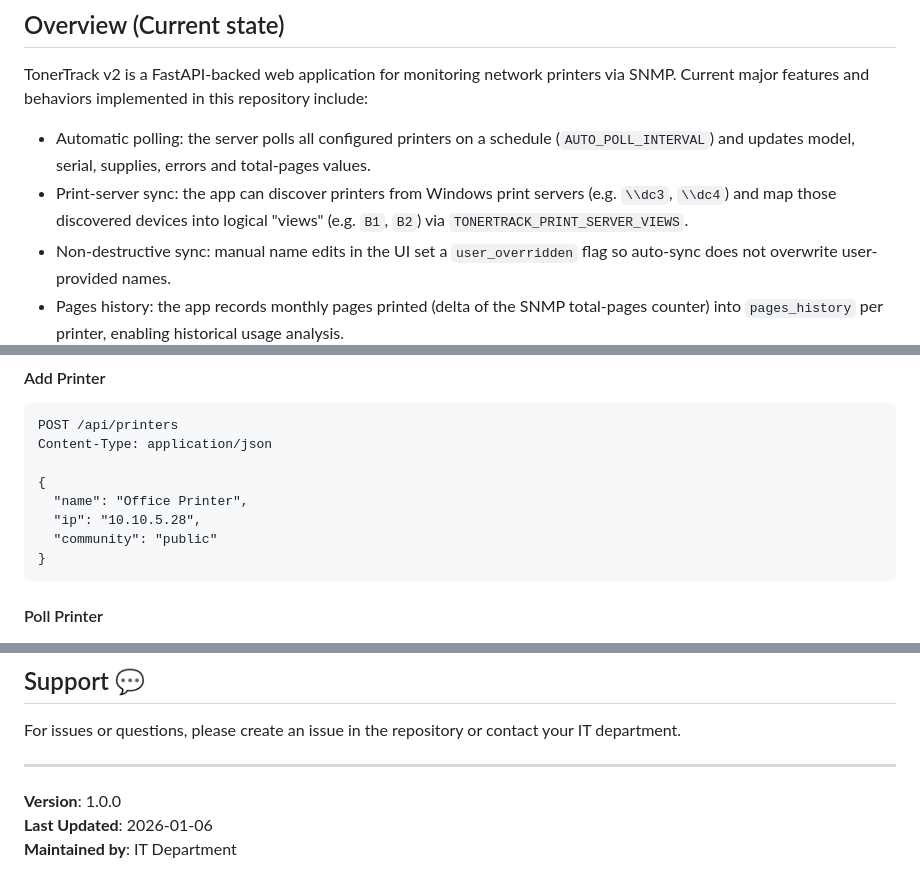
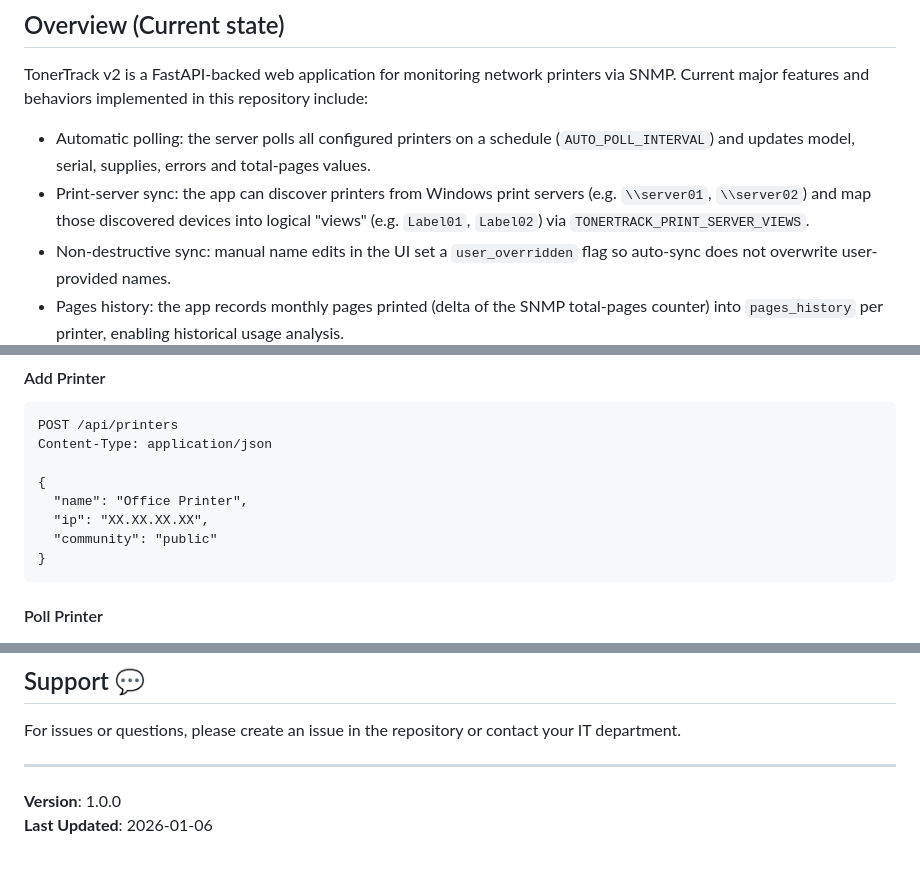
Before and after one commit to Oberon01/tonertrack_v2, a Markdown page: README.md, 3 parts joined by grey strips. Rendered like a GitHub page.

Commit message:
Updated miscellaneous information in README

````diff
--- a/README.md
+++ b/README.md
@@ -21,7 +21,7 @@ TonerTrack is free and open-source software (MIT License) — use, modify, and r
 TonerTrack v2 is a FastAPI-backed web application for monitoring network printers via SNMP. Current major features and behaviors implemented in this repository include:
 
 - Automatic polling: the server polls all configured printers on a schedule (`AUTO_POLL_INTERVAL`) and updates model, serial, supplies, errors and total-pages values.
-- Print-server sync: the app can discover printers from Windows print servers (e.g. `\\dc3`, `\\dc4`) and map those discovered devices into logical "views" (e.g. `B1`, `B2`) via `TONERTRACK_PRINT_SERVER_VIEWS`.
+- Print-server sync: the app can discover printers from Windows print servers (e.g. `\\server01`, `\\server02`) and map those discovered devices into logical "views" (e.g. `Label01`, `Label02`) via `TONERTRACK_PRINT_SERVER_VIEWS`.
 - Non-destructive sync: manual name edits in the UI set a `user_overridden` flag so auto-sync does not overwrite user-provided names.
 - Pages history: the app records monthly pages printed (delta of the SNMP total-pages counter) into `pages_history` per printer, enabling historical usage analysis.
 - CSV exports: endpoints exist to export per-printer usage (`/api/printers/{ip}/usage.csv`) and a full monthly report (`/api/reports/monthly.csv`).
@@ -148,7 +148,7 @@ Content-Type: application/json
 
 {
   "name": "Office Printer",
-  "ip": "10.10.5.28",
+  "ip": "XX.XX.XX.XX",
   "community": "public"
 }
 ```
@@ -277,4 +277,3 @@ For issues or questions, please create an issue in the repository or contact you
 
 **Version**: 1.0.0
 **Last Updated**: 2026-01-06
-**Maintained by**: IT Department
````
